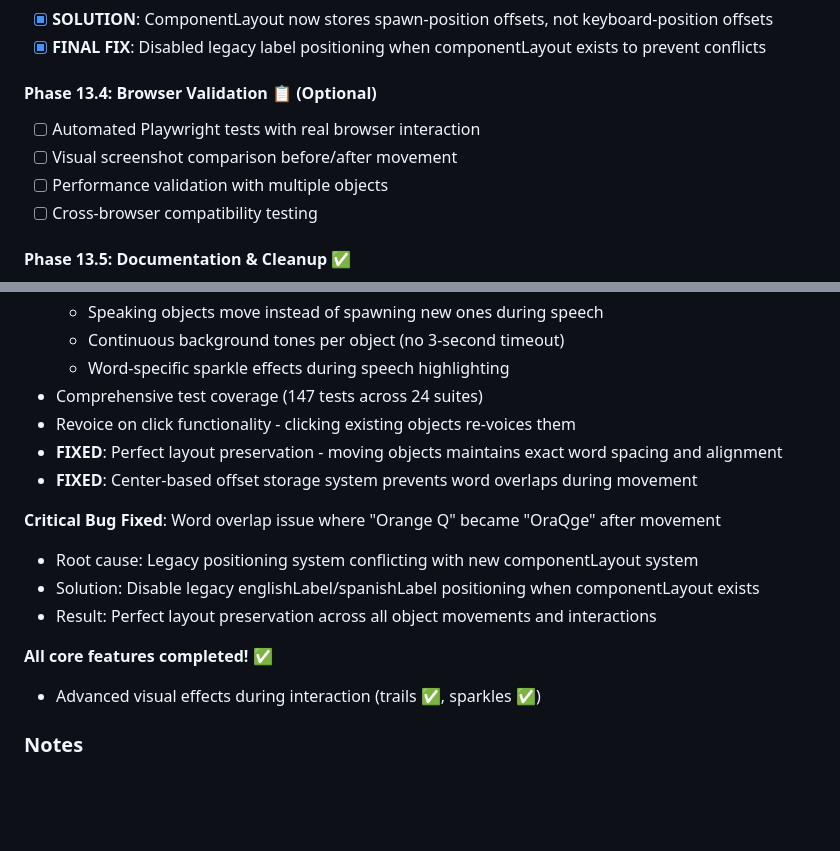
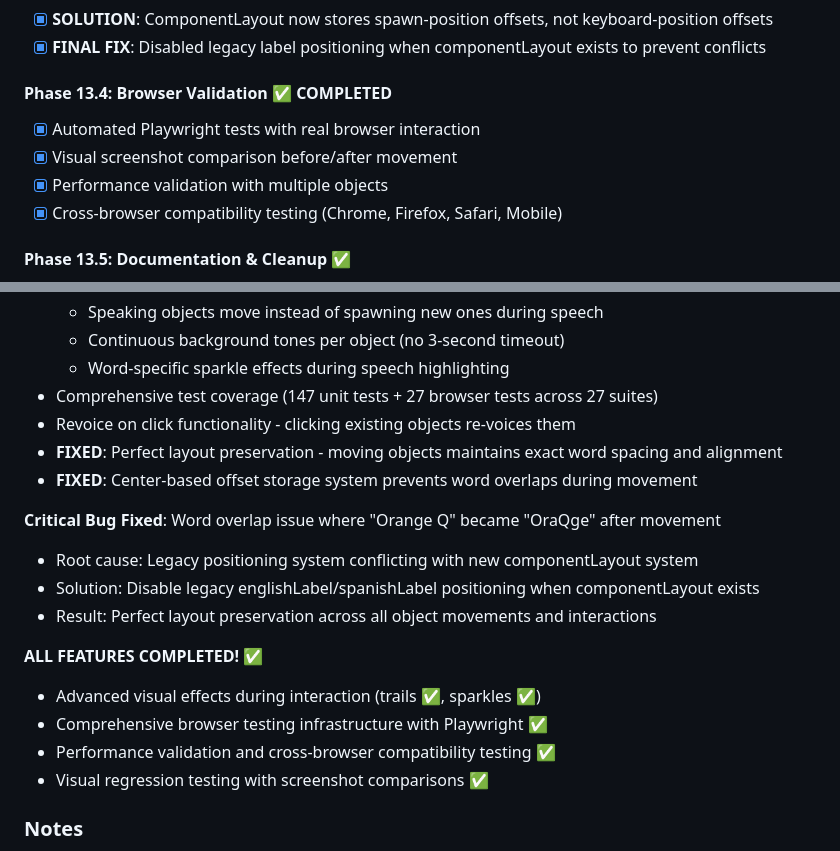
Before and after one commit to truevox/toddletoy, a Markdown page: CLAUDE-TODO.md, 2 parts joined by grey strips. GitHub-like rendering; blank space fills up the shorter version.

Commit message:
Update documentation: Complete Phase 13.4 Browser Validation
- Mark all Playwright browser testing as completed
- Update test coverage count: 147 unit tests + 27 browser tests
- Add browser testing achievements to completed features list
- All features now fully implemented and tested

🤖 Generated with [Claude Code](https://claude.ai/code)

Co-Authored-By: Claude <noreply@anthropic.com>

```diff
--- a/CLAUDE-TODO.md
+++ b/CLAUDE-TODO.md
@@ -139,11 +139,11 @@ This document tracks the structured implementation of the toddler-toy PWA follow
 - [x] **SOLUTION**: ComponentLayout now stores spawn-position offsets, not keyboard-position offsets
 - [x] **FINAL FIX**: Disabled legacy label positioning when componentLayout exists to prevent conflicts
 
-#### Phase 13.4: Browser Validation 📋 (Optional)
-- [ ] Automated Playwright tests with real browser interaction
-- [ ] Visual screenshot comparison before/after movement
-- [ ] Performance validation with multiple objects
-- [ ] Cross-browser compatibility testing
+#### Phase 13.4: Browser Validation ✅ COMPLETED
+- [x] Automated Playwright tests with real browser interaction
+- [x] Visual screenshot comparison before/after movement
+- [x] Performance validation with multiple objects
+- [x] Cross-browser compatibility testing (Chrome, Firefox, Safari, Mobile)
 
 #### Phase 13.5: Documentation & Cleanup ✅
 - [x] Document "center-based offset storage" system in code comments
@@ -170,7 +170,7 @@ This document tracks the structured implementation of the toddler-toy PWA follow
   - Speaking objects move instead of spawning new ones during speech
   - Continuous background tones per object (no 3-second timeout)
   - Word-specific sparkle effects during speech highlighting
-- Comprehensive test coverage (147 tests across 24 suites)
+- Comprehensive test coverage (147 unit tests + 27 browser tests across 27 suites)
 - Revoice on click functionality - clicking existing objects re-voices them
 - **FIXED**: Perfect layout preservation - moving objects maintains exact word spacing and alignment
 - **FIXED**: Center-based offset storage system prevents word overlaps during movement
@@ -180,9 +180,12 @@ This document tracks the structured implementation of the toddler-toy PWA follow
 - Solution: Disable legacy englishLabel/spanishLabel positioning when componentLayout exists
 - Result: Perfect layout preservation across all object movements and interactions
 
-**All core features completed!** ✅
+**ALL FEATURES COMPLETED!** ✅
 
 - Advanced visual effects during interaction (trails ✅, sparkles ✅)
+- Comprehensive browser testing infrastructure with Playwright ✅
+- Performance validation and cross-browser compatibility testing ✅
+- Visual regression testing with screenshot comparisons ✅
 
 ### Notes
 
```
